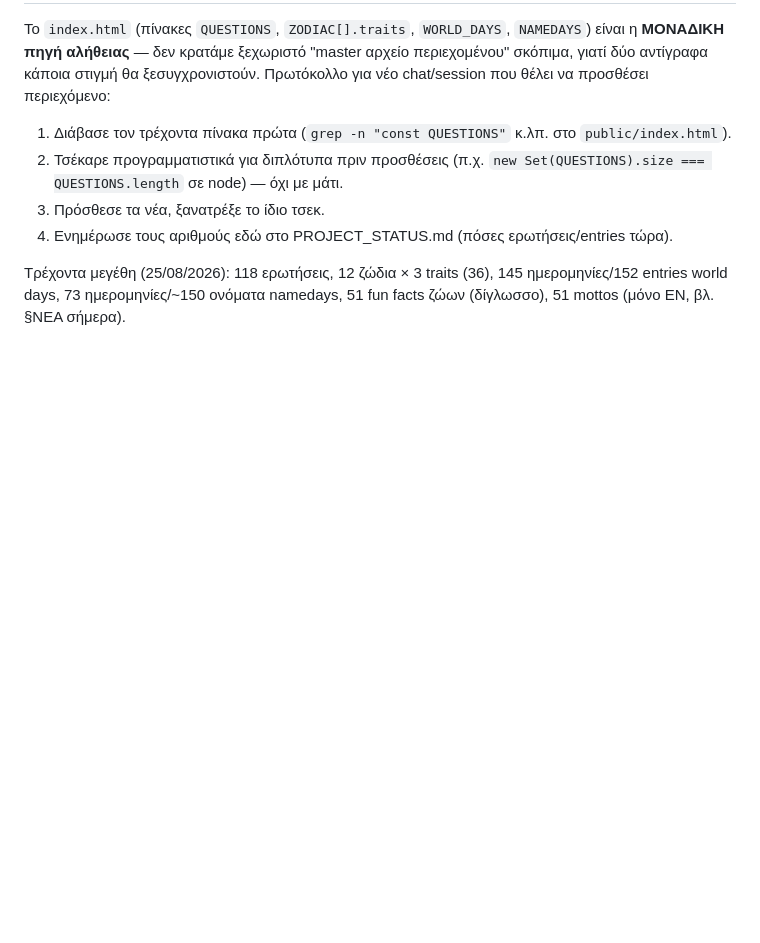
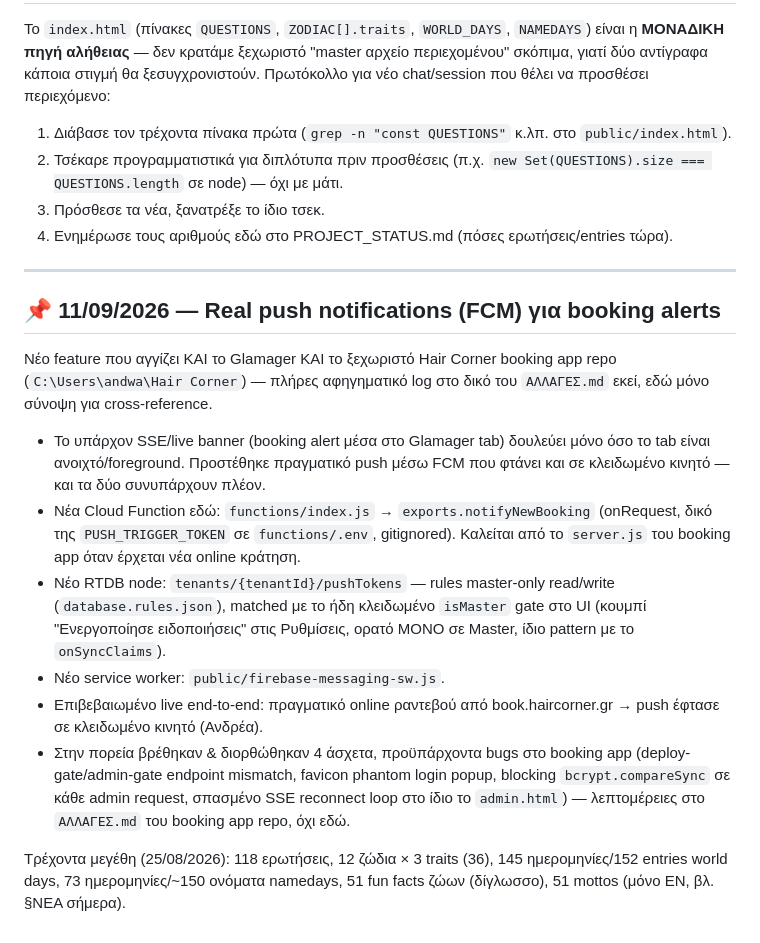
Before and after one commit to JesusWarhole/glamager, a Markdown page: PROJECT_STATUS.md, the part around the change. Rendered like a GitHub page; blank space fills up the shorter version.

Commit message:
Note FCM push notifications cross-repo work in PROJECT_STATUS.md
Bottom-of-file cross-reference note only — full narrative log lives in
the Hair Corner booking app repo's own ΑΛΛΑΓΕΣ.md, since this feature
touches both repos (Cloud Function + pushTokens here, trigger call
there).

Co-Authored-By: Claude Sonnet 5 <noreply@anthropic.com>

```diff
--- a/PROJECT_STATUS.md
+++ b/PROJECT_STATUS.md
@@ -165,4 +165,31 @@ Backend: Firebase Realtime Database, project **`glamager-hair-corner`**, region
 3. Πρόσθεσε τα νέα, ξανατρέξε το ίδιο τσεκ.
 4. Ενημέρωσε τους αριθμούς εδώ στο PROJECT_STATUS.md (πόσες ερωτήσεις/entries τώρα).
 
+---
+
+## 📌 11/09/2026 — Real push notifications (FCM) για booking alerts
+
+Νέο feature που αγγίζει ΚΑΙ το Glamager ΚΑΙ το ξεχωριστό Hair Corner booking
+app repo (`C:\Users\andwa\Hair Corner`) — πλήρες αφηγηματικό log στο δικό του
+`ΑΛΛΑΓΕΣ.md` εκεί, εδώ μόνο σύνοψη για cross-reference.
+
+- Το υπάρχον SSE/live banner (booking alert μέσα στο Glamager tab) δουλεύει
+  μόνο όσο το tab είναι ανοιχτό/foreground. Προστέθηκε πραγματικό push μέσω
+  FCM που φτάνει και σε κλειδωμένο κινητό — και τα δύο συνυπάρχουν πλέον.
+- Νέα Cloud Function εδώ: `functions/index.js` → `exports.notifyNewBooking`
+  (onRequest, δικό της `PUSH_TRIGGER_TOKEN` σε `functions/.env`, gitignored).
+  Καλείται από το `server.js` του booking app όταν έρχεται νέα online κράτηση.
+- Νέο RTDB node: `tenants/{tenantId}/pushTokens` — rules master-only
+  read/write (`database.rules.json`), matched με το ήδη κλειδωμένο `isMaster`
+  gate στο UI (κουμπί "Ενεργοποίησε ειδοποιήσεις" στις Ρυθμίσεις, ορατό ΜΟΝΟ
+  σε Master, ίδιο pattern με το `onSyncClaims`).
+- Νέο service worker: `public/firebase-messaging-sw.js`.
+- Επιβεβαιωμένο live end-to-end: πραγματικό online ραντεβού από
+  book.haircorner.gr → push έφτασε σε κλειδωμένο κινητό (Ανδρέα).
+- Στην πορεία βρέθηκαν & διορθώθηκαν 4 άσχετα, προϋπάρχοντα bugs στο booking
+  app (deploy-gate/admin-gate endpoint mismatch, favicon phantom login popup,
+  blocking `bcrypt.compareSync` σε κάθε admin request, σπασμένο SSE reconnect
+  loop στο ίδιο το `admin.html`) — λεπτομέρειες στο `ΑΛΛΑΓΕΣ.md` του booking
+  app repo, όχι εδώ.
+
 Τρέχοντα μεγέθη (25/08/2026): 118 ερωτήσεις, 12 ζώδια × 3 traits (36), 145 ημερομηνίες/152 entries world days, 73 ημερομηνίες/~150 ονόματα namedays, 51 fun facts ζώων (δίγλωσσο), 51 mottos (μόνο EN, βλ. §ΝΕΑ σήμερα).
```
